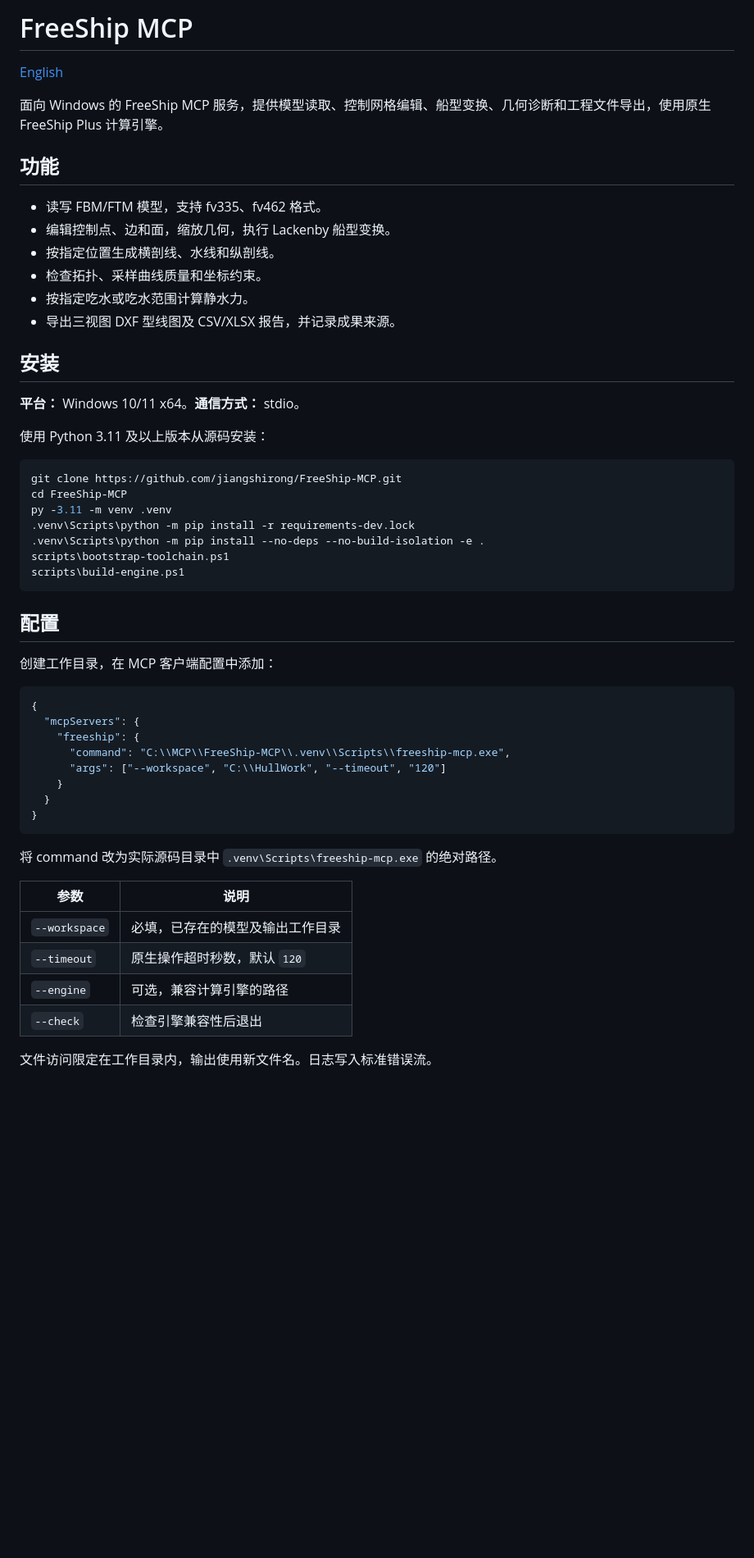
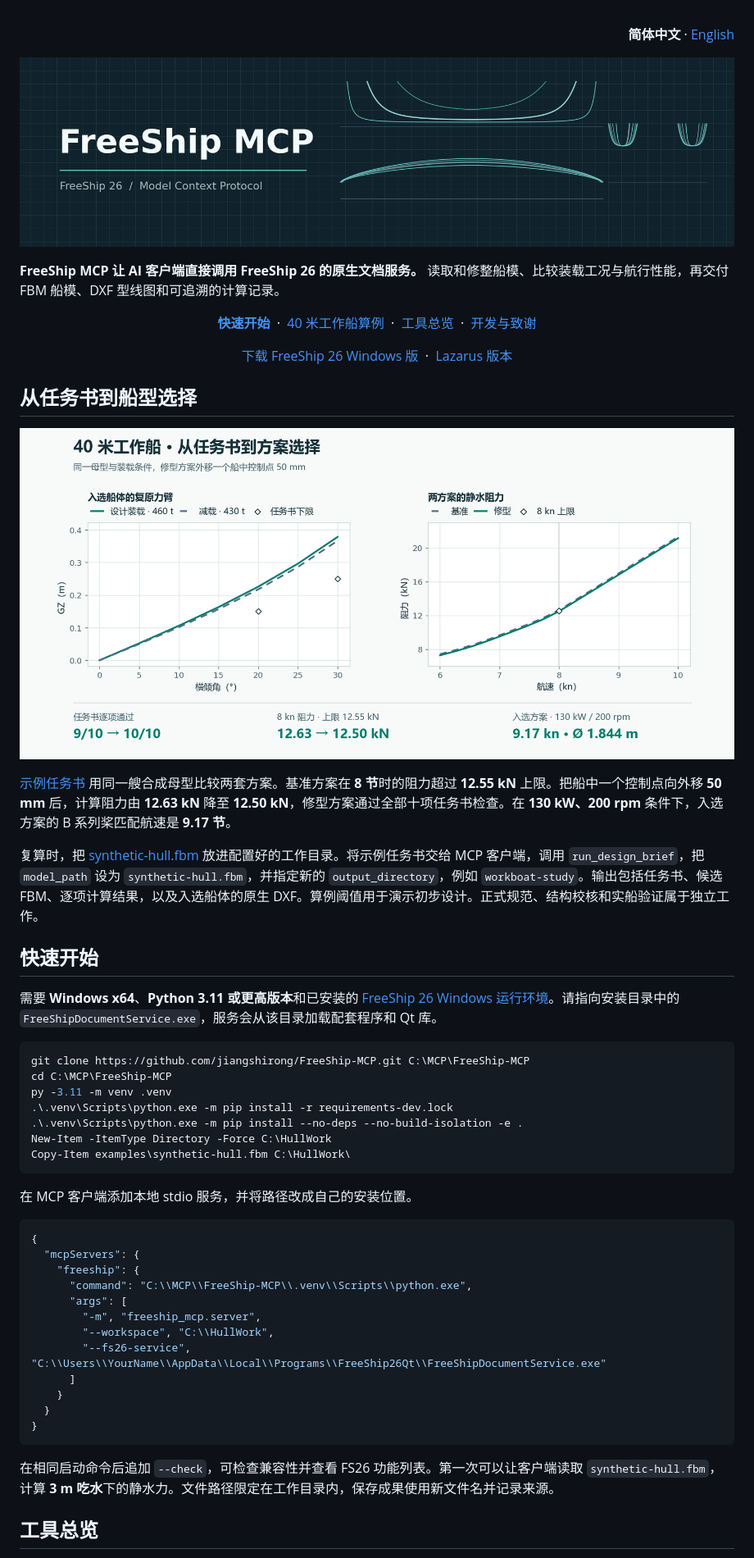
Before and after one commit to jiangshirong/FreeShip-MCP, a Markdown page: README.zh-CN.md, the part around one of its changes. Shown at 82% size. Drawn GitHub-style; pictures changed too: docs/assets/hero.png (added), docs/assets/workboat-zh-CN.png (added); blank space fills up the shorter version.

Commit message:
Add FreeShip 26 native MCP workflows and bilingual documentation

````diff
--- a/README.zh-CN.md
+++ b/README.zh-CN.md
@@ -1,57 +1,73 @@
-# FreeShip MCP
+<a id="top"></a>
 
-[English](README.md)
+<p align="right"><strong>简体中文</strong> · <a href="README.md">English</a></p>
 
-面向 Windows 的 FreeShip MCP 服务，提供模型读取、控制网格编辑、船型变换、几何诊断和工程文件导出，使用原生 FreeShip Plus 计算引擎。
+<p align="center">
+  <img src="docs/assets/hero.png" width="100%" alt="FreeShip MCP，右侧为样船原生导出的纵剖、水线和横剖曲线">
+</p>
 
-## 功能
+**FreeShip MCP 让 AI 客户端直接调用 FreeShip 26 的原生文档服务。** 读取和修整船模、比较装载工况与航行性能，再交付 FBM 船模、DXF 型线图和可追溯的计算记录。
 
-- 读写 FBM/FTM 模型，支持 fv335、fv462 格式。
-- 编辑控制点、边和面，缩放几何，执行 Lackenby 船型变换。
-- 按指定位置生成横剖线、水线和纵剖线。
-- 检查拓扑、采样曲线质量和坐标约束。
-- 按指定吃水或吃水范围计算静水力。
-- 导出三视图 DXF 型线图及 CSV/XLSX 报告，并记录成果来源。
+<p align="center">
+  <a href="#start"><strong>快速开始</strong></a> &nbsp;·&nbsp;
+  <a href="#workboat">40 米工作船算例</a> &nbsp;·&nbsp;
+  <a href="#tools">工具总览</a> &nbsp;·&nbsp;
+  <a href="#development">开发与致谢</a>
+</p>
 
-## 安装
+<p align="center">
+  <a href="https://github.com/jiangshirong/FreeShip-26/releases/latest">下载 FreeShip 26 Windows 版</a> &nbsp;·&nbsp;
+  <a href="https://github.com/jiangshirong/FreeShip-MCP/tree/legacy/lazarus">Lazarus 版本</a>
+</p>
 
-**平台：** Windows 10/11 x64。**通信方式：** stdio。
+<a id="workboat"></a>
 
-使用 Python 3.11 及以上版本从源码安装：
+## 从任务书到船型选择
 
-```powershell
-git clone https://github.com/jiangshirong/FreeShip-MCP.git
-cd FreeShip-MCP
+<p align="center">
+  <img src="docs/assets/workboat-zh-CN.png" width="100%" alt="40 米合成工作船的复原力臂曲线与修型前后阻力对比">
+</p>
+
+[示例任务书](examples/workboat-brief.json) 用同一艘合成母型比较两套方案。基准方案在 **8 节**时的阻力超过 **12.55 kN** 上限。把船中一个控制点向外移 **50 mm** 后，计算阻力由 **12.63 kN** 降至 **12.50 kN**，修型方案通过全部十项任务书检查。在 **130 kW、200 rpm** 条件下，入选方案的 B 系列桨匹配航速是 **9.17 节**。
+
+复算时，把 [synthetic-hull.fbm](examples/synthetic-hull.fbm) 放进配置好的工作目录。将示例任务书交给 MCP 客户端，调用 `run_design_brief`，把 `model_path` 设为 `synthetic-hull.fbm`，并指定新的 `output_directory`，例如 `workboat-study`。输出包括任务书、候选 FBM、逐项计算结果，以及入选船体的原生 DXF。算例阈值用于演示初步设计。正式规范、结构校核和实船验证属于独立工作。
+
+<a id="start"></a>
+
+## 快速开始
+
+需要 **Windows x64**、**Python 3.11 或更高版本**和已安装的 [FreeShip 26 Windows 运行环境](https://github.com/jiangshirong/FreeShip-26/releases/latest)。请指向安装目录中的 `FreeShipDocumentService.exe`，服务会从该目录加载配套程序和 Qt 库。
+
+~~~powershell
+git clone https://github.com/jiangshirong/FreeShip-MCP.git C:\MCP\FreeShip-MCP
+cd C:\MCP\FreeShip-MCP
 py -3.11 -m venv .venv
-.venv\Scripts\python -m pip install -r requirements-dev.lock
-.venv\Scripts\python -m pip install --no-deps --no-build-isolation -e .
-scripts\bootstrap-toolchain.ps1
-scripts\build-engine.ps1
-```
+.\.venv\Scripts\python.exe -m pip install -r requirements-dev.lock
+.\.venv\Scripts\python.exe -m pip install --no-deps --no-build-isolation -e .
+New-Item -ItemType Directory -Force C:\HullWork
+Copy-Item examples\synthetic-hull.fbm C:\HullWork\
+~~~
 
-## 配置
+在 MCP 客户端添加本地 stdio 服务，并将路径改成自己的安装位置。
 
-创建工作目录，在 MCP 客户端配置中添加：
-
-```json
+~~~json
 {
   "mcpServers": {
     "freeship": {
-      "command": "C:\\MCP\\FreeShip-MCP\\.venv\\Scripts\\freeship-mcp.exe",
-      "args": ["--workspace", "C:\\HullWork", "--timeout", "120"]
+      "command": "C:\\MCP\\FreeShip-MCP\\.venv\\Scripts\\python.exe",
+      "args": [
+        "-m", "freeship_mcp.server",
+        "--workspace", "C:\\HullWork",
+        "--fs26-service", "C:\\Users\\YourName\\AppData\\Local\\Programs\\FreeShip26Qt\\FreeShipDocumentService.exe"
+      ]
     }
   }
 }
-```
+~~~
 
-将 command 改为实际源码目录中 `.venv\Scripts\freeship-mcp.exe` 的绝对路径。
+在相同启动命令后追加 `--check`，可检查兼容性并查看 FS26 功能列表。第一次可以让客户端读取 `synthetic-hull.fbm`，计算 **3 m 吃水**下的静水力。文件路径限定在工作目录内，保存成果使用新文件名并记录来源。
 
-| 参数 | 说明 |
-|---|---|
-| `--workspace` | 必填，已存在的模型及输出工作目录 |
-| `--timeout` | 原生操作超时秒数，默认 `120` |
-| `--engine` | 可选，兼容计算引擎的路径 |
-| `--check` | 检查引擎兼容性后退出 |
+<a id="tools"></a>
 
-文件访问限定在工作目录内，输出使用新文件名。日志写入标准错误流。
+## 工具总览
 
````
Also changed, not shown: other parts of README.zh-CN.md (+15 -45 lines), README.md (+67 -81 lines), examples/README.md (+7 -0 lines), docs/assets/workboat-en.png (added), 13 other files.
